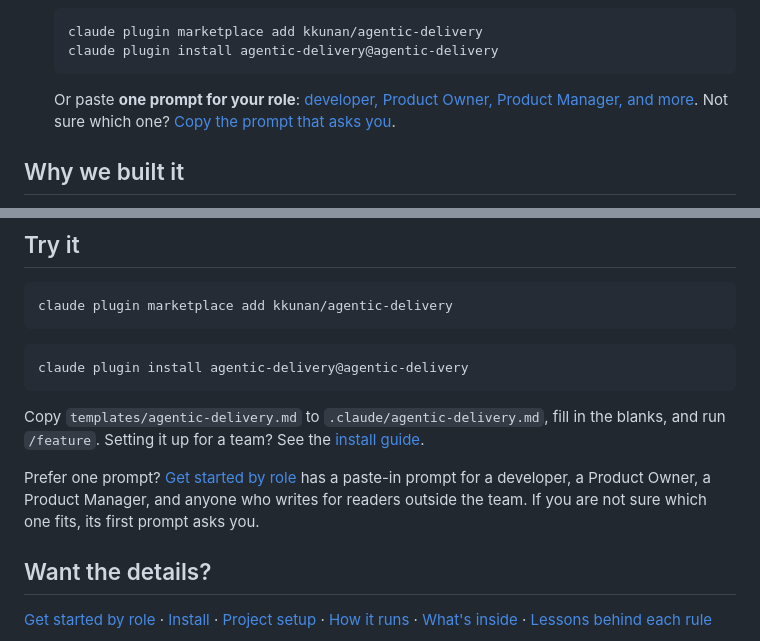
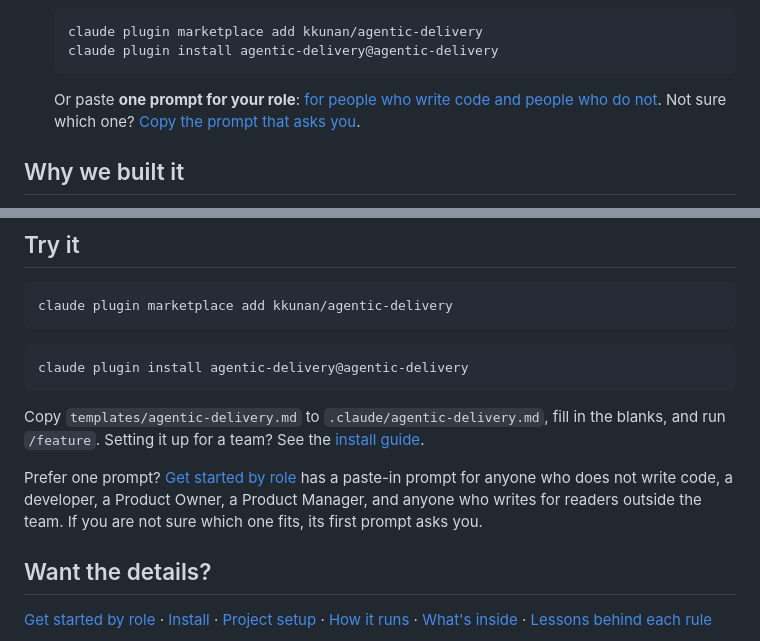
Before and after one commit to kkunan/agentic-delivery, a Markdown page: README.md, 2 parts joined by grey strips. Drawn GitHub-style.

````diff
--- a/README.md
+++ b/README.md
@@ -30,7 +30,7 @@ Whoever you are on the team, you can now **build the whole product**, right insi
   claude plugin install agentic-delivery@agentic-delivery
   ```
 
-  Or paste **one prompt for your role**: [developer, Product Owner, Product Manager, and more](docs/get-started.md).
+  Or paste **one prompt for your role**: [for people who write code and people who do not](docs/get-started.md).
   Not sure which one? [Copy the prompt that asks you](docs/get-started.md#not-sure-which-one-to-copy).
 
 ## Why we built it
@@ -147,8 +147,8 @@ claude plugin install agentic-delivery@agentic-delivery
 Copy `templates/agentic-delivery.md` to `.claude/agentic-delivery.md`, fill in the blanks, and run
 `/feature`. Setting it up for a team? See the [install guide](docs/install.md).
 
-Prefer one prompt? [Get started by role](docs/get-started.md) has a paste-in prompt for a developer,
-a Product Owner, a Product Manager, and anyone who writes for readers outside the team. If you are not sure
+Prefer one prompt? [Get started by role](docs/get-started.md) has a paste-in prompt for anyone who does not
+write code, a developer, a Product Owner, a Product Manager, and anyone who writes for readers outside the team. If you are not sure
 which one fits, its first prompt asks you.
 
 ## Want the details?
````
Also changed, not shown: docs/get-started.md (+21 -1 lines).
